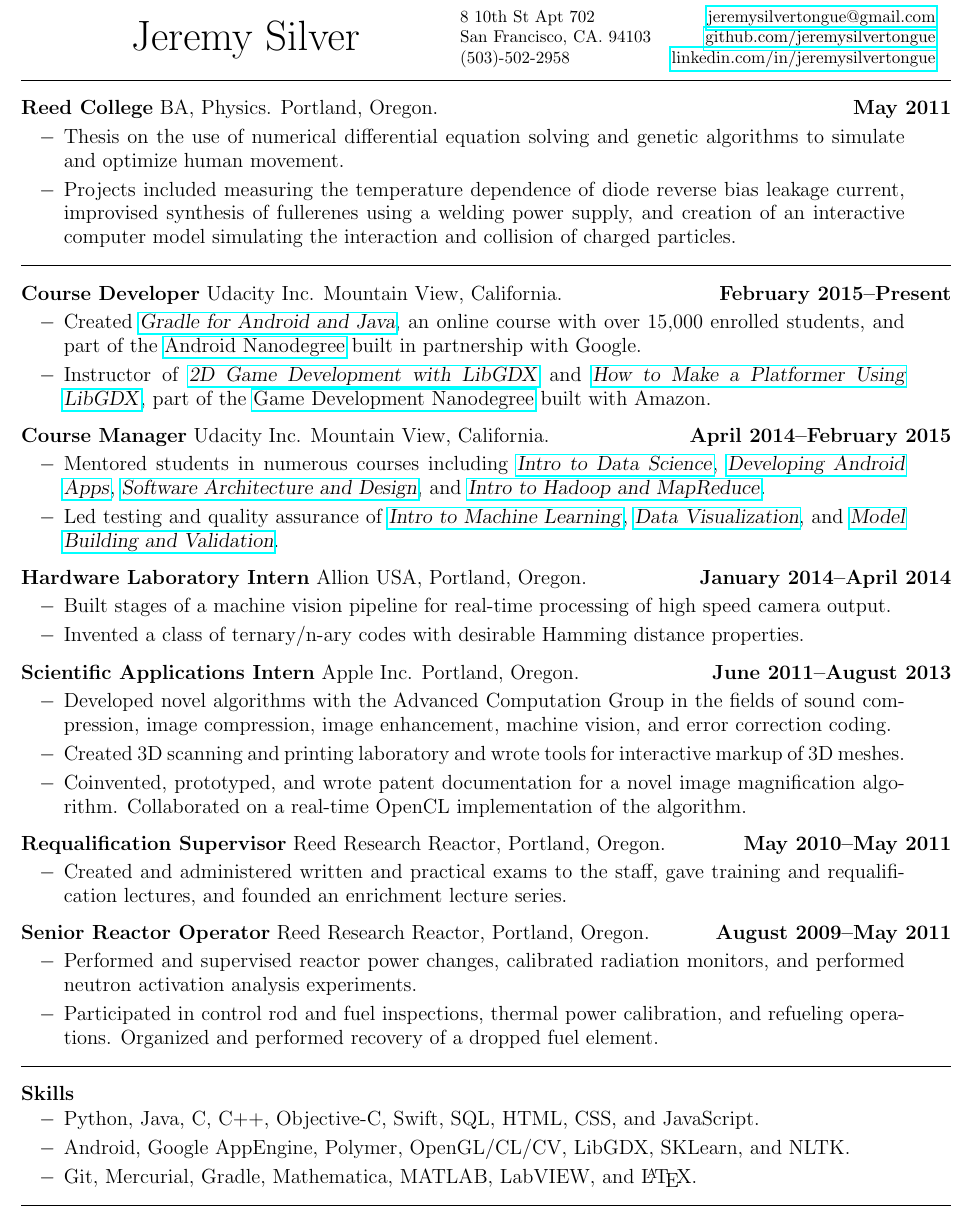
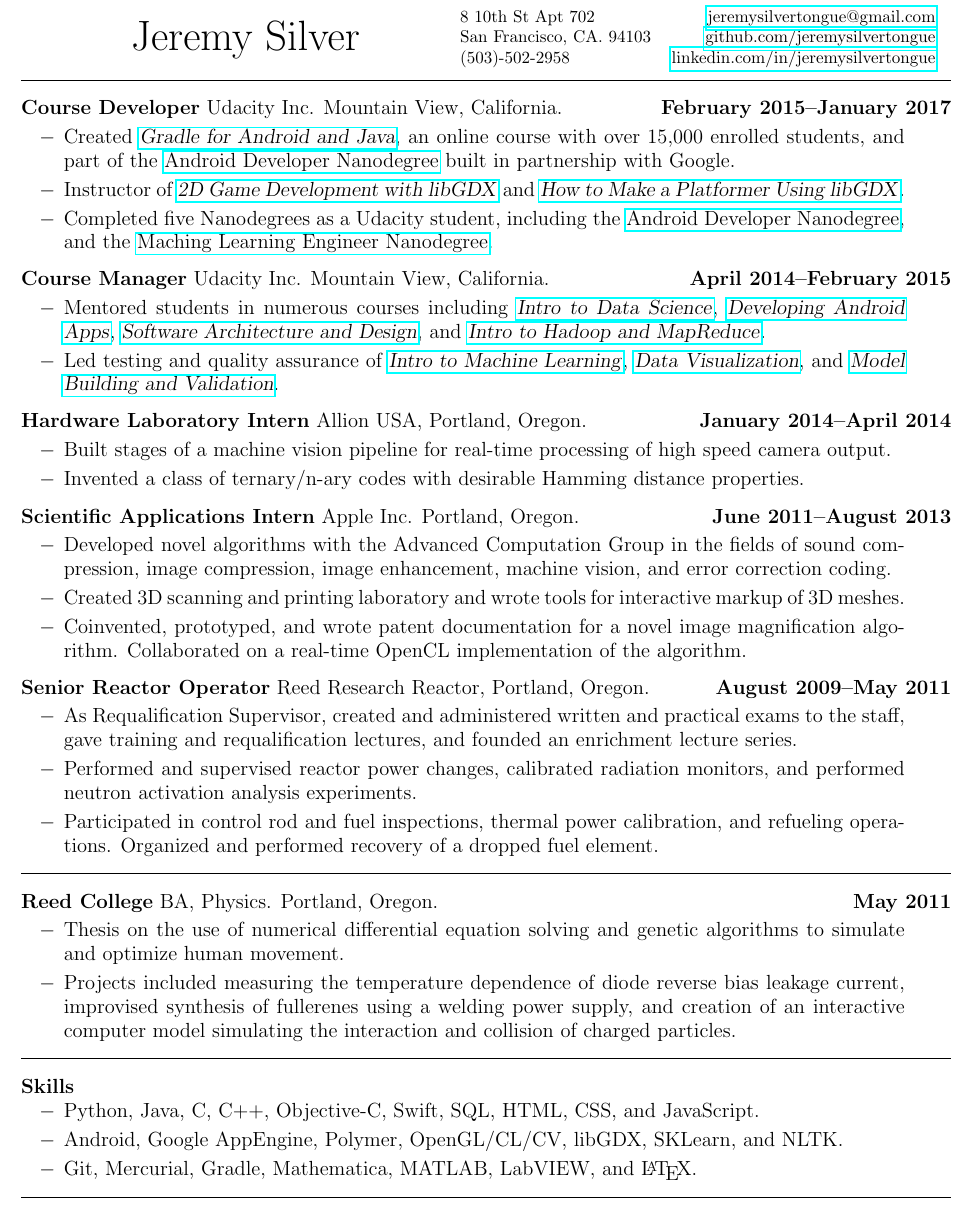
Before and after one commit to JeremySilverTongue/Resume, a LaTeX CV (JeremySilverResume.tex): part of the page, cut so that both start at the same text. Compiled offline with pdfLaTeX.

Commit message:
Post Udacity update

```diff
--- a/JeremySilverResume.tex
+++ b/JeremySilverResume.tex
@@ -58,27 +58,17 @@
 \end{tabular}
 \medskip
 
-%%%%%%%%%%%%%%%%%%%%%%%%%%%%%% Education
-\hrule
-\bigskip
-\risection{Reed College}
-{BA, Physics. Portland, Oregon.}
-{May 2011}
-{
-\item Thesis on the use of numerical differential equation solving and genetic algorithms to simulate and optimize human movement.
-%\item Course work in calculus, linear and abstract algebra, scientific computation, electrodynamics, elementary particles, as well as classical, quantum, thermal, and solid-state physics.
-% \item Laboratory work in electronics, optics, kinematics, electromagnetism, and machine tooling.
-\item Projects included measuring the temperature dependence of diode reverse bias leakage current, improvised synthesis of fullerenes using a welding power supply, and creation of an interactive computer model simulating the interaction and collision of charged particles.
-}
 
 %%%%%%%%%%%%%%%%%%%%%%%%%%%%%% Experience
 \hrule\bigskip
 \risection{Course Developer}
 {Udacity Inc. Mountain View, California.}
-{February 2015--Present}
+{February 2015--January 2017}
 {
-\item Created \href{https://www.udacity.com/course/gradle-for-android-and-java--ud867}{\textsl{Gradle for Android and Java}}, an online course with over 15,000 enrolled students, and part of the \href{https://www.udacity.com/course/android-developer-nanodegree--nd801}{Android Nanodegree} built in partnership with Google.
-\item Instructor of \href{https://www.udacity.com/course/2d-game-development-with-libgdx--ud405}{\textsl{2D Game Development with LibGDX}} and \href{https://www.udacity.com/course/how-to-make-a-platformer-using-libgdx--ud406}{\textsl{How to Make a Platformer Using LibGDX}}, part of the \href{https://www.udacity.com/course/2d-mobile-game-developer-libgdx--nd011}{Game Development Nanodegree} built with Amazon.
+\item Created \href{https://www.udacity.com/course/gradle-for-android-and-java--ud867}{\textsl{Gradle for Android and Java}}, an online course with over 15,000 enrolled students, and part of the \href{https://www.udacity.com/course/android-developer-nanodegree--nd801}{Android Developer Nanodegree} built in partnership with Google.
+\item Instructor of \href{https://www.udacity.com/course/2d-game-development-with-libgdx--ud405}{\textsl{2D Game Development with libGDX}} and \href{https://www.udacity.com/course/how-to-make-a-platformer-using-libgdx--ud406}{\textsl{How to Make a Platformer Using libGDX}}.
+\item Completed five Nanodegrees as a Udacity student, including the \href{https://www.udacity.com/course/android-developer-nanodegree--nd801}{Android Developer Nanodegree}, and the \href{https://www.udacity.com/course/machine-learning-engineer-nanodegree--nd009}{Maching Learning Engineer Nanodegree}.
+
 }
 
 \risection{Course Manager}
@@ -113,21 +103,28 @@
 \item Coinvented, prototyped, and wrote patent documentation for a novel image magnification algorithm. Collaborated on a real-time OpenCL implementation of the algorithm.
 }
 
-\risection{Requalification Supervisor}
-{Reed Research Reactor, Portland, Oregon.}
-{May 2010--May 2011}
-{
-\item Created and administered written and practical exams to the staff, gave training and requalification lectures, and founded an enrichment lecture series.
-}
-
-
 \risection{Senior Reactor Operator}
 {Reed Research Reactor, Portland, Oregon.}
 {August 2009--May 2011}
 {
+\item As Requalification Supervisor, created and administered written and practical exams to the staff, gave training and requalification lectures, and founded an enrichment lecture series.
 \item Performed and supervised reactor power changes, calibrated radiation monitors, and performed neutron activation analysis experiments.
 \item Participated in control rod and fuel inspections, thermal power calibration, and refueling operations. Organized and performed recovery of a dropped fuel element.
 }
+
+%%%%%%%%%%%%%%%%%%%%%%%%%%%%%% Education
+\hrule
+\bigskip
+\risection{Reed College}
+{BA, Physics. Portland, Oregon.}
+{May 2011}
+{
+\item Thesis on the use of numerical differential equation solving and genetic algorithms to simulate and optimize human movement.
+%\item Course work in calculus, linear and abstract algebra, scientific computation, electrodynamics, elementary particles, as well as classical, quantum, thermal, and solid-state physics.
+% \item Laboratory work in electronics, optics, kinematics, electromagnetism, and machine tooling.
+\item Projects included measuring the temperature dependence of diode reverse bias leakage current, improvised synthesis of fullerenes using a welding power supply, and creation of an interactive computer model simulating the interaction and collision of charged particles.
+}
+
 
 %%%%%%%%%%%%%%%%%%%%%%%%%%%%%% Skills
 \hrule\bigskip
@@ -136,7 +133,7 @@
 {}
 {
 \item Python, Java, C, C++, Objective-C, Swift, SQL, HTML, CSS, and JavaScript.
-\item Android, Google AppEngine, Polymer, OpenGL/CL/CV, LibGDX, SKLearn, and NLTK.
+\item Android, Google AppEngine, Polymer, OpenGL/CL/CV, libGDX, SKLearn, and NLTK.
 \item Git, Mercurial, Gradle, Mathematica, MATLAB, LabVIEW, and \LaTeX.
 
 
```
Also changed, not shown: JeremySilverResume.pdf.
